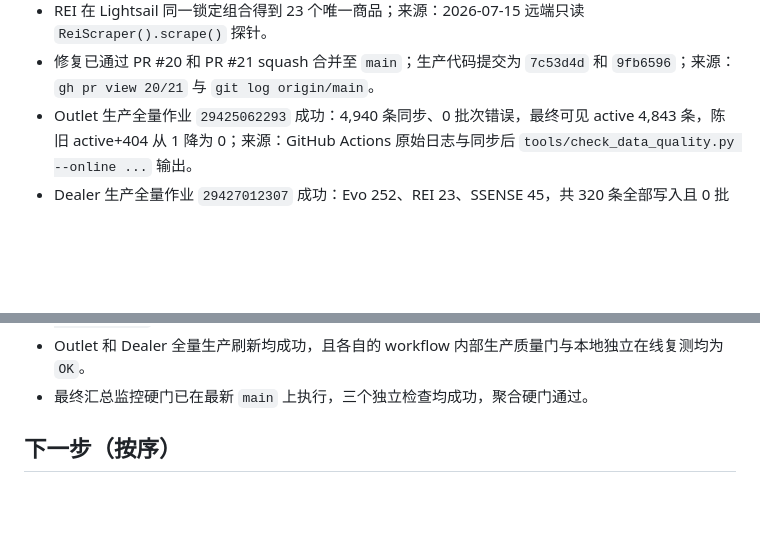
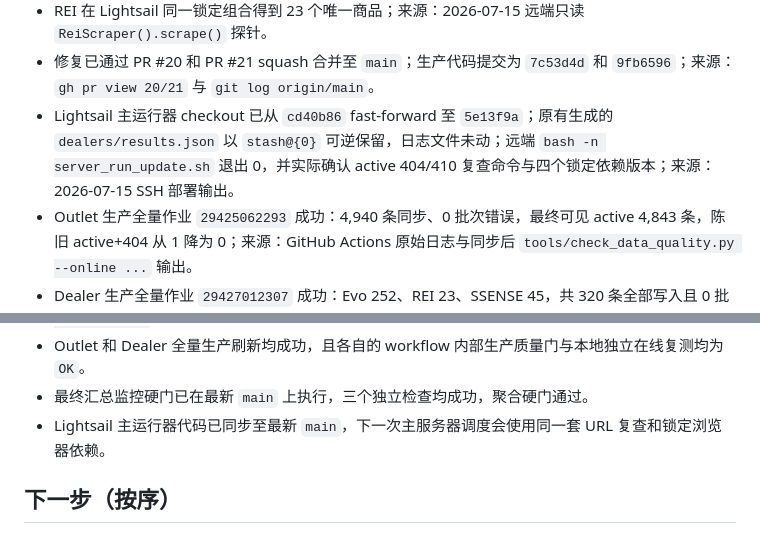
Before and after one commit to noir-madlax/001-arcteryx-deals-platform, a Markdown page: .agent/TASK-production-data-quality-repair.md, 2 parts joined by grey strips. Drawn GitHub-style; blank space fills up the shorter version.

```diff
--- a/.agent/TASK-production-data-quality-repair.md
+++ b/.agent/TASK-production-data-quality-repair.md
@@ -21,6 +21,7 @@
 - SSENSE 在本机出口仍对浏览器返回 403，但 Lightsail 同一锁定浏览器组合对男/女页均返回 200，现有解析器分别得到 35/10 个商品；来源：2026-07-15 远端只读 Camoufox 探针。
 - REI 在 Lightsail 同一锁定组合得到 23 个唯一商品；来源：2026-07-15 远端只读 `ReiScraper().scrape()` 探针。
 - 修复已通过 PR #20 和 PR #21 squash 合并至 `main`；生产代码提交为 `7c53d4d` 和 `9fb6596`；来源：`gh pr view 20/21` 与 `git log origin/main`。
+- Lightsail 主运行器 checkout 已从 `cd40b86` fast-forward 至 `5e13f9a`；原有生成的 `dealers/results.json` 以 `stash@{0}` 可逆保留，日志文件未动；远端 `bash -n server_run_update.sh` 退出 0，并实际确认 active 404/410 复查命令与四个锁定依赖版本；来源：2026-07-15 SSH 部署输出。
 - Outlet 生产全量作业 `29425062293` 成功：4,940 条同步、0 批次错误，最终可见 active 4,843 条，陈旧 active+404 从 1 降为 0；来源：GitHub Actions 原始日志与同步后 `tools/check_data_quality.py --online ...` 输出。
 - Dealer 生产全量作业 `29427012307` 成功：Evo 252、REI 23、SSENSE 45，共 320 条全部写入且 0 批次错误；随后 MEC 自动刷新提交 `f8ee4e8` 将 MEC active 从 156 调整为 131，25 条进入首次 `missing`；最终 Dealer active 为 451；来源：GitHub Actions 原始日志、生产服务角色只读全表查询与 `git log origin/main`。
 - 最终 Production Freshness Monitor 在 MEC 刷新后重跑为 `29431015393`；Outlet、Dealer、Static fallbacks 三个独立步骤均为 `success`，聚合步骤输出 `All production checks passed.`；来源：GitHub Actions 原始日志。
@@ -53,6 +54,7 @@
 - PR #20、#21 均已合并，合并后又执行了 38 个单测、Python 编译、6 个 workflow YAML 解析和 `git diff --check`，均退出 0。
 - Outlet 和 Dealer 全量生产刷新均成功，且各自的 workflow 内部生产质量门与本地独立在线复测均为 `OK`。
 - 最终汇总监控硬门已在最新 `main` 上执行，三个独立检查均成功，聚合硬门通过。
+- Lightsail 主运行器代码已同步至最新 `main`，下一次主服务器调度会使用同一套 URL 复查和锁定浏览器依赖。
 
 ## 下一步（按序）
 
```
Also changed, not shown: other parts of .agent/TASK-production-data-quality-repair.md (+1 -1 lines).
